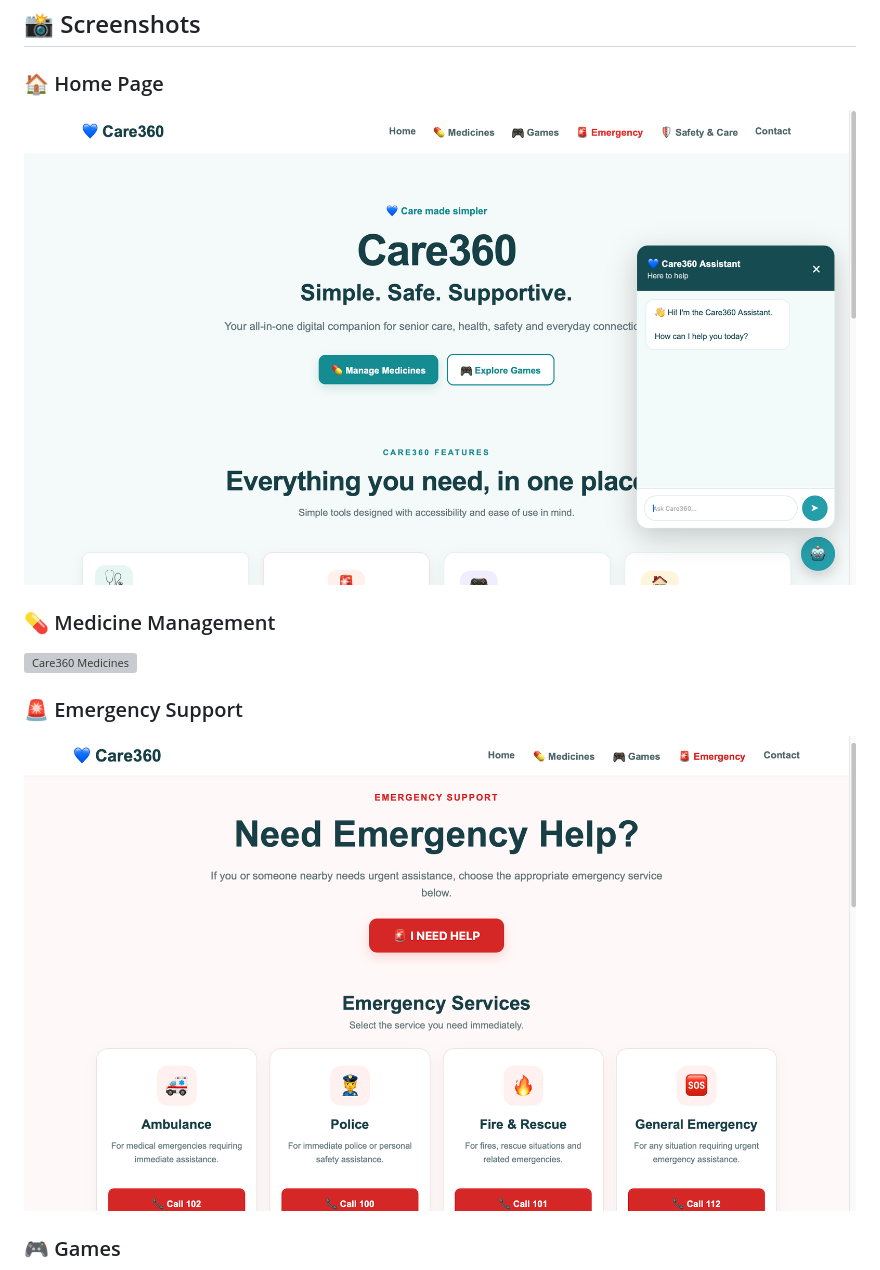
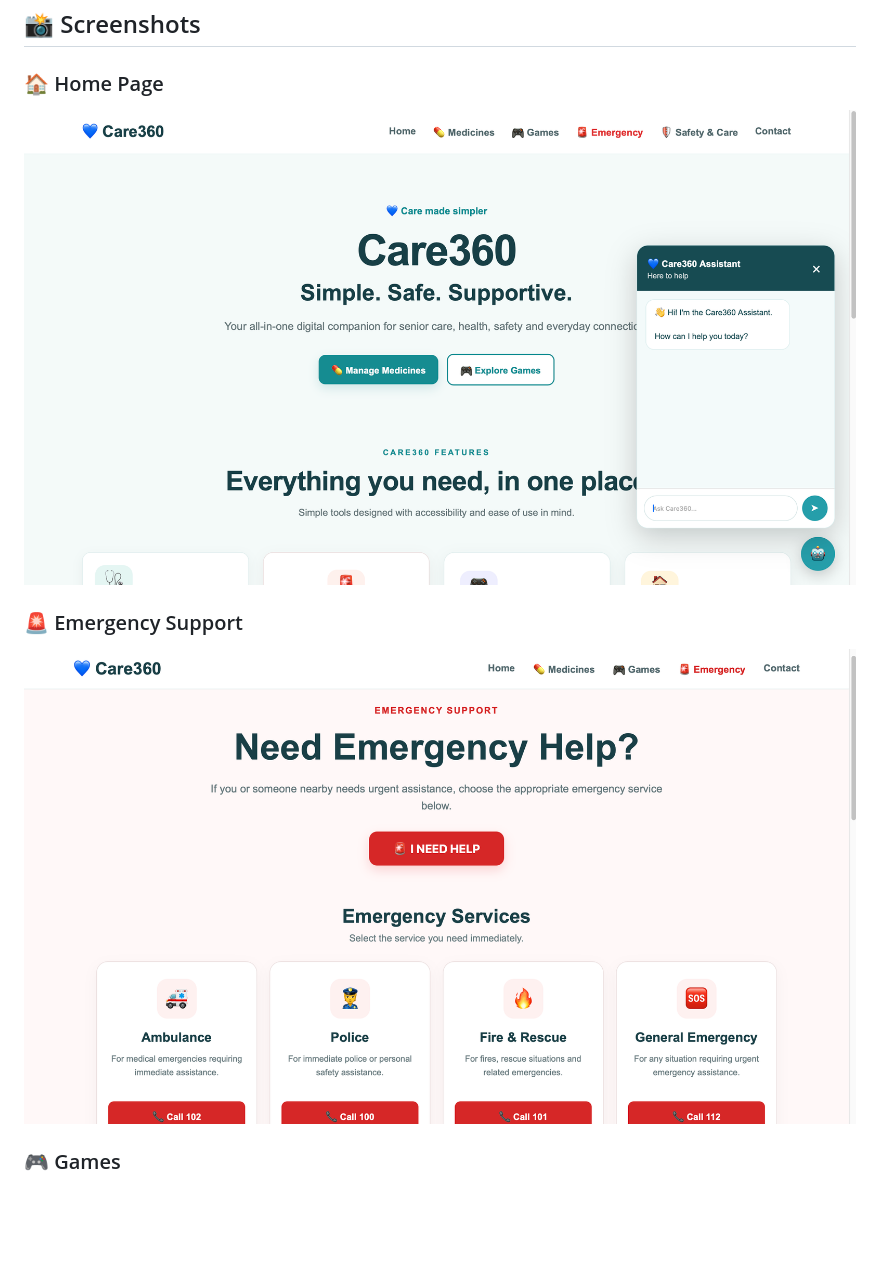
Before and after one commit to aarya1603/Care360-Healthcare-Safety-Platform, a Markdown page: README.md, the part around one of its changes. Rendered like a GitHub page; blank space fills up the shorter version; grey boxes are pictures that could not be loaded.

```diff
--- a/README.md
+++ b/README.md
@@ -12,11 +12,7 @@ Care360 is an all-in-one digital healthcare and safety platform designed to prov
 
 ### 🏠 Home Page
 
-![Care360 Home](assets/home.png)
-
-### 💊 Medicine Management
-
-![Care360 Medicines](assets/medicines.png)
+![Care360 Home Page](assets/home.png)
 
 ### 🚨 Emergency Support
 
```
Also changed, not shown: other parts of README.md (+5 -2 lines).
